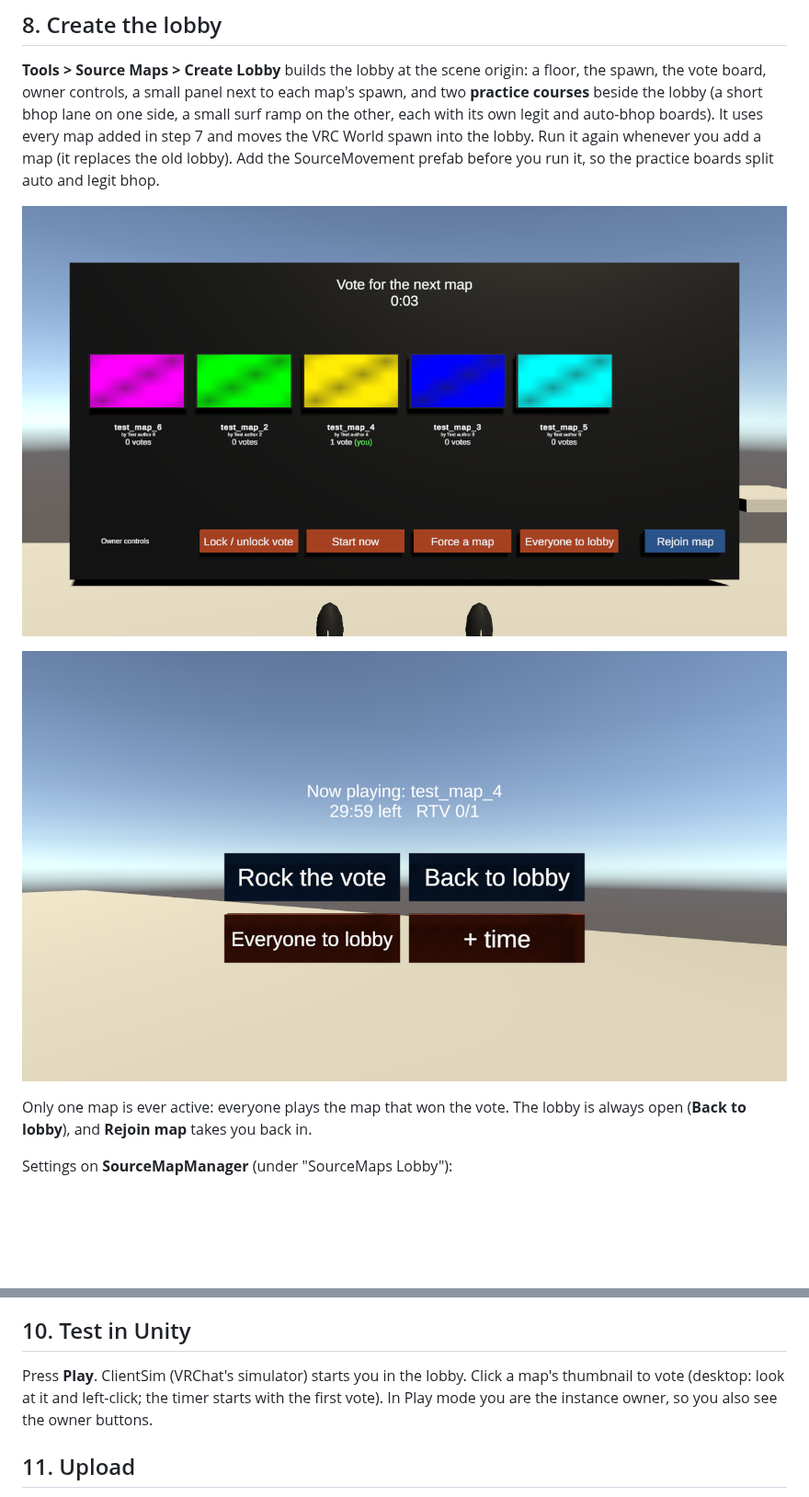
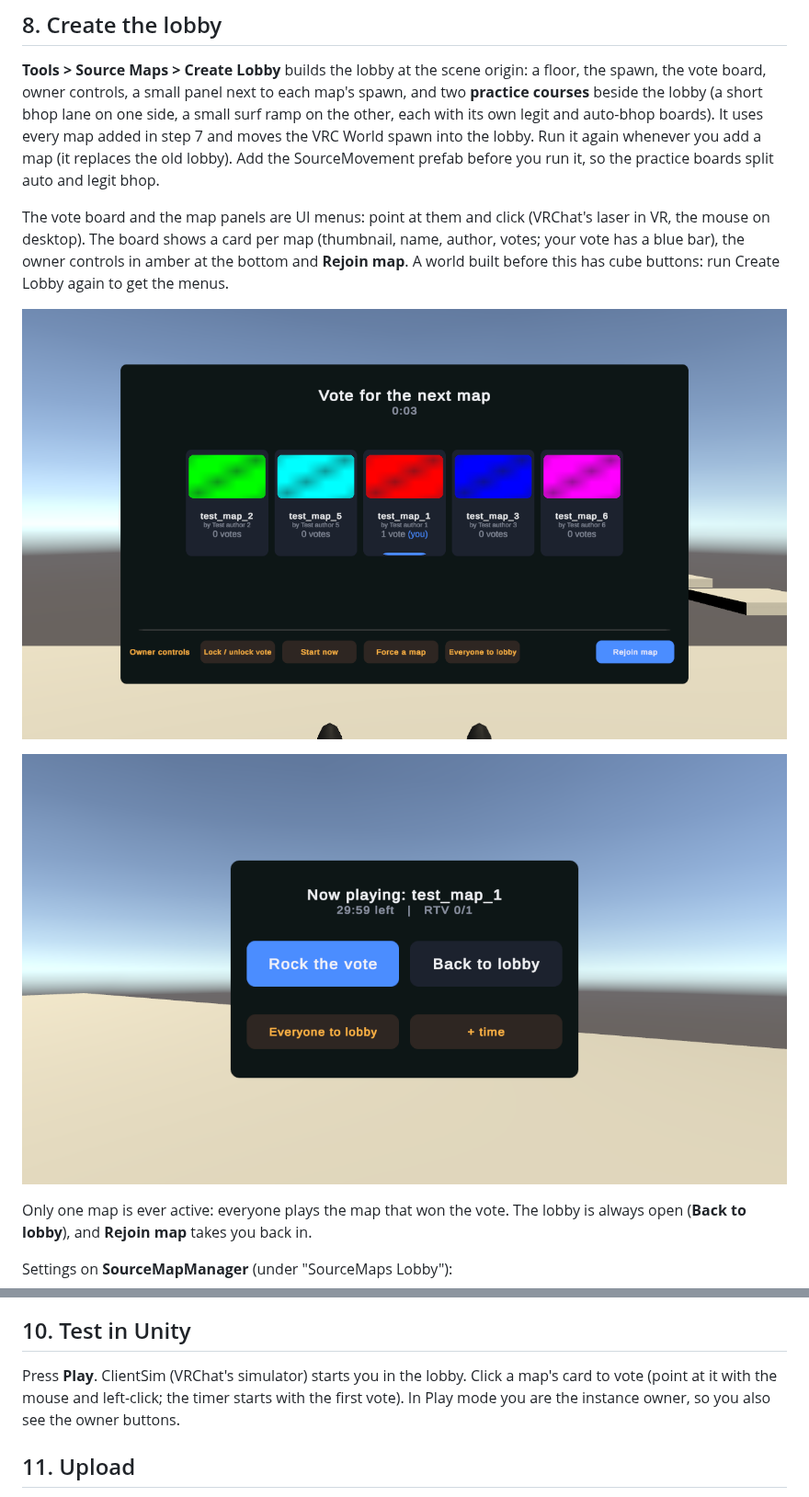
Before and after one commit to bunnnyy/VRC-Claude, a Markdown page: docs/GUIDE.md, 2 parts joined by grey strips. Shown at 92% size. Rendered like a GitHub page; pictures changed too: docs/images/lobby_vote.png, docs/images/map_panel.png; blank space fills up the shorter version.

```diff
--- a/docs/GUIDE.md
+++ b/docs/GUIDE.md
@@ -154,6 +154,11 @@ bhop lane on one side, a small surf ramp on the other, each with its own legit a
 map added in step 7 and moves the VRC World spawn into the lobby. Run it again whenever you add a map (it replaces
 the old lobby). Add the SourceMovement prefab before you run it, so the practice boards split auto and legit bhop.
 
+The vote board and the map panels are UI menus: point at them and click (VRChat's laser in VR, the mouse on
+desktop). The board shows a card per map (thumbnail, name, author, votes; your vote has a blue bar), the owner
+controls in amber at the bottom and **Rejoin map**. A world built before this has cube buttons: run Create Lobby
+again to get the menus.
+
 ![The vote board during a vote (test maps with plain colour thumbnails)](images/lobby_vote.png)
 
 ![The panel next to a map's spawn](images/map_panel.png)
@@ -189,8 +194,8 @@ the current instance, including their saved bests from earlier sessions. There i
 
 ## 10. Test in Unity
 
-Press **Play**. ClientSim (VRChat's simulator) starts you in the lobby. Click a map's thumbnail to vote
-(desktop: look at it and left-click; the timer starts with the first vote). In Play mode you are the instance
+Press **Play**. ClientSim (VRChat's simulator) starts you in the lobby. Click a map's card to vote
+(point at it with the mouse and left-click; the timer starts with the first vote). In Play mode you are the instance
 owner, so you also see the owner buttons.
 
 ## 11. Upload
```
Also changed, not shown: other parts of docs/GUIDE.md (+3 -2 lines), Dev/docs/HANDOFF_SOURCEMAPS.md (+4 -0 lines), 5 other files.
